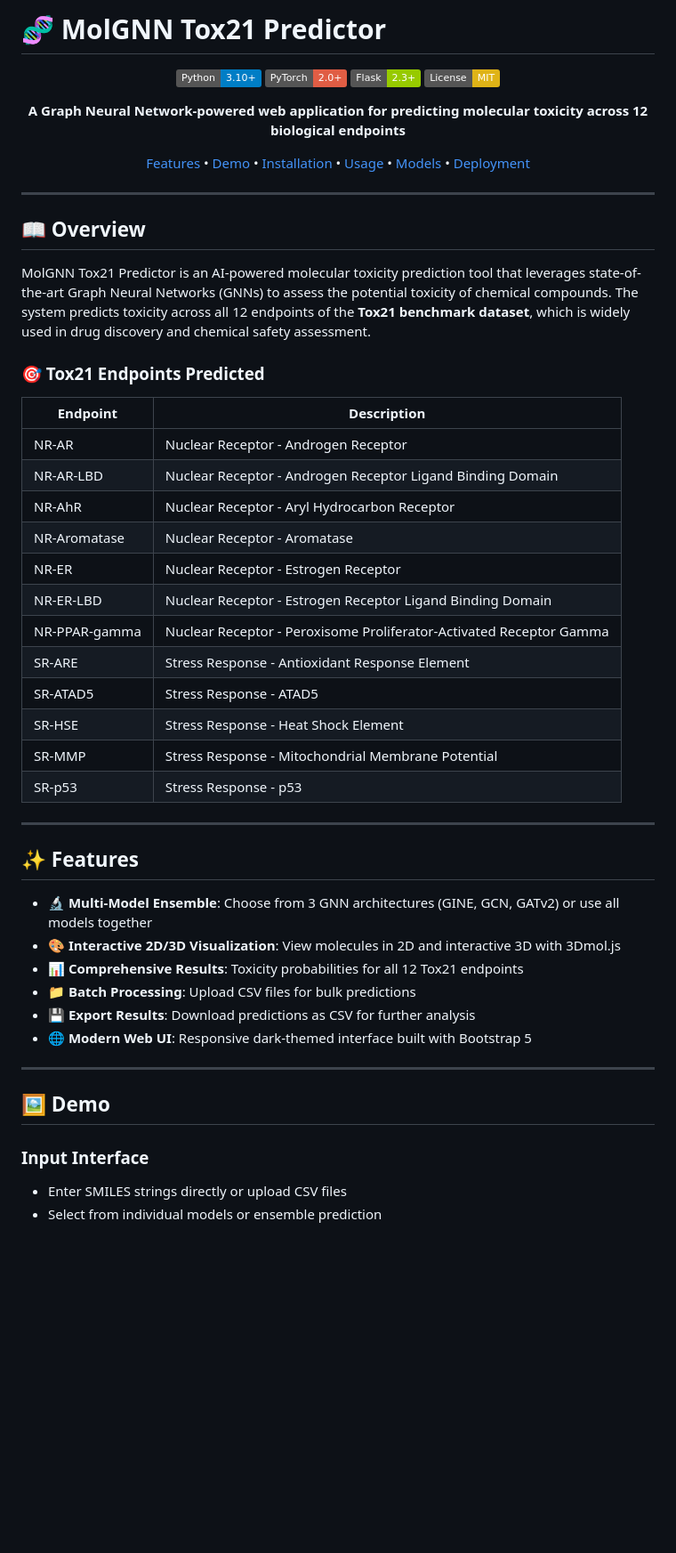
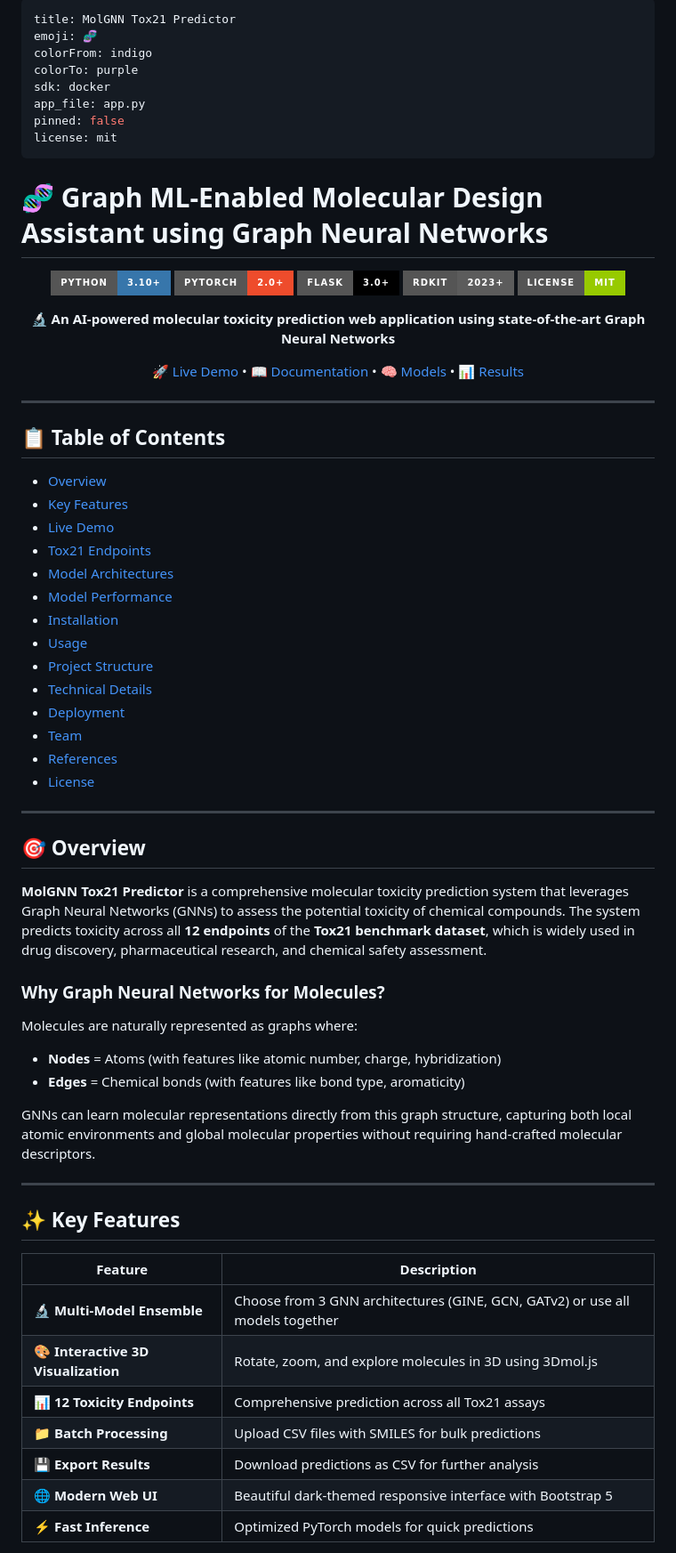
Before and after one commit to eliot-99/Graph-ML-Enabled-Molecular-Design-Assistant-using-Graph-Neural-Networks, a Markdown page: README.md, the part around one of its changes. Shown at 89% size. Rendered like a GitHub page; badges without logos; blank space fills up the shorter version.

Commit message:
docs: Update README with comprehensive documentation

```diff
--- a/README.md
+++ b/README.md
@@ -1,57 +1,74 @@
-# 🧬 MolGNN Tox21 Predictor
+---
+title: MolGNN Tox21 Predictor
+emoji: 🧬
+colorFrom: indigo
+colorTo: purple
+sdk: docker
+app_file: app.py
+pinned: false
+license: mit
+---
+
+# 🧬 Graph ML-Enabled Molecular Design Assistant using Graph Neural Networks
 
 <div align="center">
 
-![Python](https://img.shields.io/badge/Python-3.10+-blue.svg)
-![PyTorch](https://img.shields.io/badge/PyTorch-2.0+-red.svg)
-![Flask](https://img.shields.io/badge/Flask-2.3+-green.svg)
-![License](https://img.shields.io/badge/License-MIT-yellow.svg)
+[![Python](https://img.shields.io/badge/Python-3.10+-3776AB?style=for-the-badge&logo=python&logoColor=white)](https://python.org)
+[![PyTorch](https://img.shields.io/badge/PyTorch-2.0+-EE4C2C?style=for-the-badge&logo=pytorch&logoColor=white)](https://pytorch.org)
+[![Flask](https://img.shields.io/badge/Flask-3.0+-000000?style=for-the-badge&logo=flask&logoColor=white)](https://flask.palletsprojects.com)
+[![RDKit](https://img.shields.io/badge/RDKit-2023+-5C5C5C?style=for-the-badge)](https://www.rdkit.org)
+[![License](https://img.shields.io/badge/License-MIT-green?style=for-the-badge)](LICENSE)
 
-**A Graph Neural Network-powered web application for predicting molecular toxicity across 12 biological endpoints**
+**🔬 An AI-powered molecular toxicity prediction web application using state-of-the-art Graph Neural Networks**
 
-[Features](#-features) • [Demo](#-demo) • [Installation](#-installation) • [Usage](#-usage) • [Models](#-models) • [Deployment](#-deployment)
+[🚀 Live Demo](https://huggingface.co/spaces/Epion09g/MolGNN-Tox21-Predictor) • [📖 Documentation](#-usage) • [🧠 Models](#-model-architectures) • [📊 Results](#-model-performance)
 
 </div>
 
 ---
 
-## 📖 Overview
+## 📋 Table of Contents
 
-MolGNN Tox21 Predictor is an AI-powered molecular toxicity prediction tool that leverages state-of-the-art Graph Neural Networks (GNNs) to assess the potential toxicity of chemical compounds. The system predicts toxicity across all 12 endpoints of the **Tox21 benchmark dataset**, which is widely used in drug discovery and chemical safety assessment.
-
-### 🎯 Tox21 Endpoints Predicted
-
-| Endpoint | Description |
-|----------|-------------|
-| NR-AR | Nuclear Receptor - Androgen Receptor |
-| NR-AR-LBD | Nuclear Receptor - Androgen Receptor Ligand Binding Domain |
-| NR-AhR | Nuclear Receptor - Aryl Hydrocarbon Receptor |
-| NR-Aromatase | Nuclear Receptor - Aromatase |
-| NR-ER | Nuclear Receptor - Estrogen Receptor |
-| NR-ER-LBD | Nuclear Receptor - Estrogen Receptor Ligand Binding Domain |
-| NR-PPAR-gamma | Nuclear Receptor - Peroxisome Proliferator-Activated Receptor Gamma |
-| SR-ARE | Stress Response - Antioxidant Response Element |
-| SR-ATAD5 | Stress Response - ATAD5 |
-| SR-HSE | Stress Response - Heat Shock Element |
-| SR-MMP | Stress Response - Mitochondrial Membrane Potential |
-| SR-p53 | Stress Response - p53 |
+- [Overview](#-overview)
+- [Key Features](#-key-features)
+- [Live Demo](#-live-demo)
+- [Tox21 Endpoints](#-tox21-endpoints)
+- [Model Architectures](#-model-architectures)
+- [Model Performance](#-model-performance)
+- [Installation](#-installation)
+- [Usage](#-usage)
+- [Project Structure](#-project-structure)
+- [Technical Details](#-technical-details)
+- [Deployment](#-deployment)
+- [Team](#-team)
+- [References](#-references)
+- [License](#-license)
 
 ---
 
-## ✨ Features
+## 🎯 Overview
 
-- 🔬 **Multi-Model Ensemble**: Choose from 3 GNN architectures (GINE, GCN, GATv2) or use all models together
-- 🎨 **Interactive 2D/3D Visualization**: View molecules in 2D and interactive 3D with 3Dmol.js
-- 📊 **Comprehensive Results**: Toxicity probabilities for all 12 Tox21 endpoints
-- 📁 **Batch Processing**: Upload CSV files for bulk predictions
-- 💾 **Export Results**: Download predictions as CSV for further analysis
-- 🌐 **Modern Web UI**: Responsive dark-themed interface built with Bootstrap 5
+**MolGNN Tox21 Predictor** is a comprehensive molecular toxicity prediction system that leverages Graph Neural Networks (GNNs) to assess the potential toxicity of chemical compounds. The system predicts toxicity across all **12 endpoints** of the **Tox21 benchmark dataset**, which is widely used in drug discovery, pharmaceutical research, and chemical safety assessment.
+
+### Why Graph Neural Networks for Molecules?
+
+Molecules are naturally represented as graphs where:
+- **Nodes** = Atoms (with features like atomic number, charge, hybridization)
+- **Edges** = Chemical bonds (with features like bond type, aromaticity)
+
+GNNs can learn molecular representations directly from this graph structure, capturing both local atomic environments and global molecular properties without requiring hand-crafted molecular descriptors.
 
 ---
 
-## 🖼️ Demo
+## ✨ Key Features
 
-### Input Interface
-- Enter SMILES strings directly or upload CSV files
-- Select from individual models or ensemble prediction
+| Feature | Description |
+|---------|-------------|
+| 🔬 **Multi-Model Ensemble** | Choose from 3 GNN architectures (GINE, GCN, GATv2) or use all models together |
+| 🎨 **Interactive 3D Visualization** | Rotate, zoom, and explore molecules in 3D using 3Dmol.js |
+| 📊 **12 Toxicity Endpoints** | Comprehensive prediction across all Tox21 assays |
+| 📁 **Batch Processing** | Upload CSV files with SMILES for bulk predictions |
+| 💾 **Export Results** | Download predictions as CSV for further analysis |
+| 🌐 **Modern Web UI** | Beautiful dark-themed responsive interface with Bootstrap 5 |
+| ⚡ **Fast Inference** | Optimized PyTorch models for quick predictions |
 
```
Also changed, not shown: other parts of README.md (+297 -155 lines).
